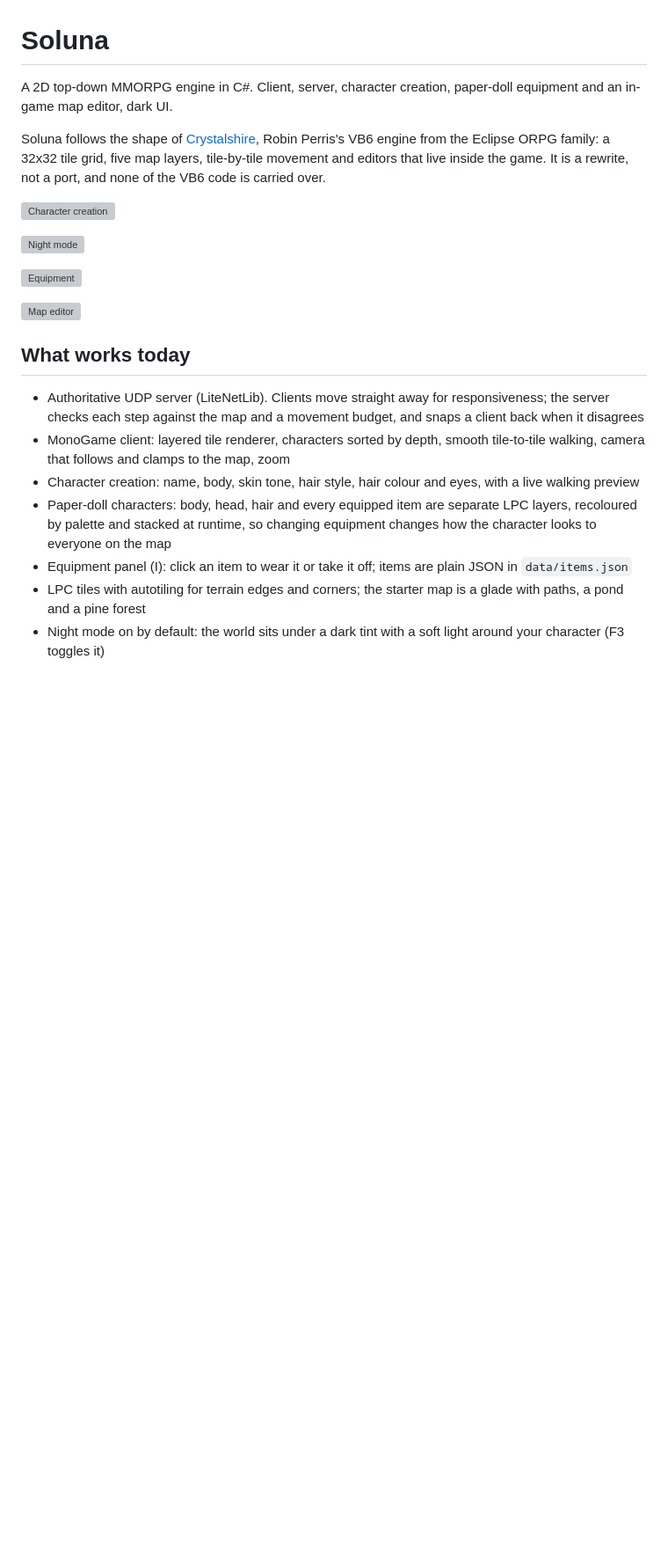
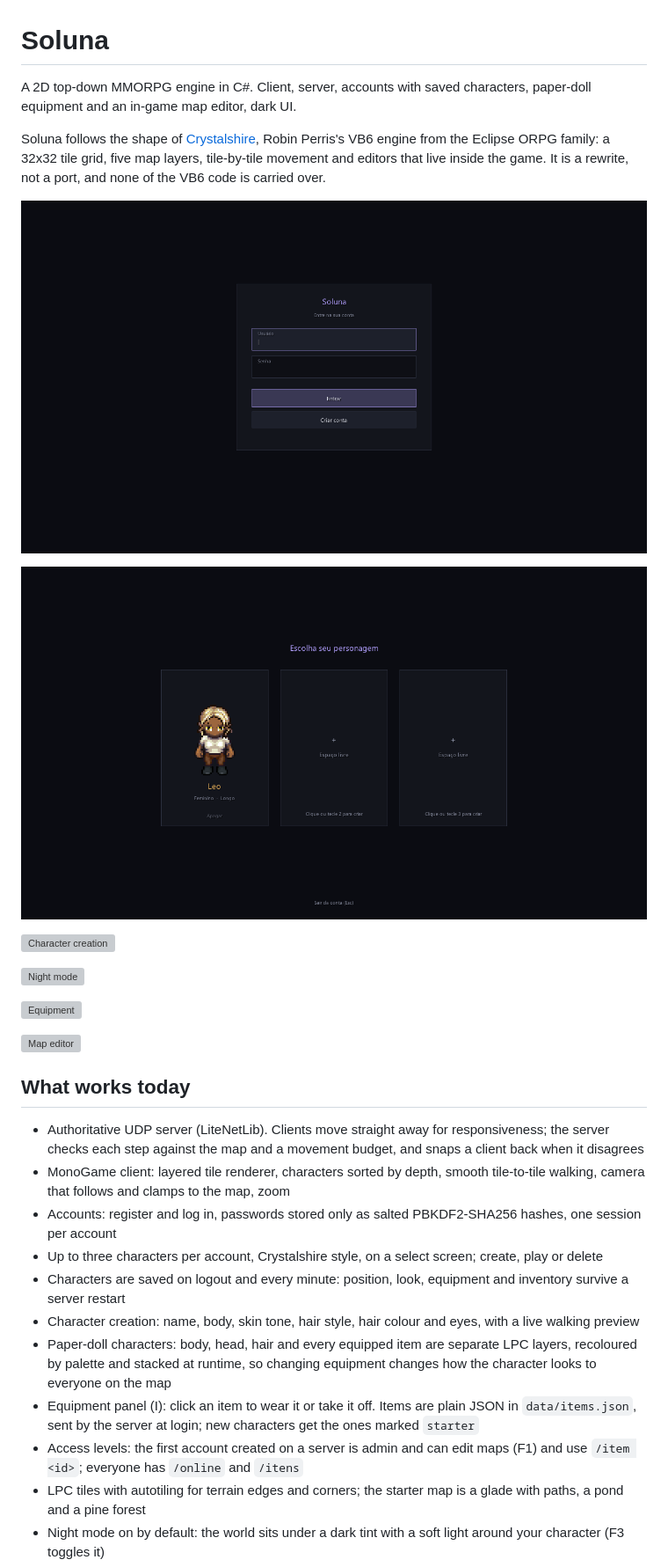
Before and after one commit to leonardobarrosx/soluna, a Markdown page: README.md, the part around one of its changes. Shown at 88% size. GitHub-like rendering; pictures changed too: docs/login.png (added), docs/select.png (added); blank space fills up the shorter version; grey boxes are pictures that could not be loaded.

```diff
--- a/README.md
+++ b/README.md
@@ -1,8 +1,12 @@
 # Soluna
 
-A 2D top-down MMORPG engine in C#. Client, server, character creation, paper-doll equipment and an in-game map editor, dark UI.
+A 2D top-down MMORPG engine in C#. Client, server, accounts with saved characters, paper-doll equipment and an in-game map editor, dark UI.
 
 Soluna follows the shape of [Crystalshire](https://github.com/RobinPerris/Crystalshire), Robin Perris's VB6 engine from the Eclipse ORPG family: a 32x32 tile grid, five map layers, tile-by-tile movement and editors that live inside the game. It is a rewrite, not a port, and none of the VB6 code is carried over.
+
+![Login](docs/login.png)
+
+![Character select](docs/select.png)
 
 ![Character creation](docs/creation.png)
 
@@ -16,9 +20,13 @@ Soluna follows the shape of [Crystalshire](https://github.com/RobinPerris/Crysta
 
 - Authoritative UDP server (LiteNetLib). Clients move straight away for responsiveness; the server checks each step against the map and a movement budget, and snaps a client back when it disagrees
 - MonoGame client: layered tile renderer, characters sorted by depth, smooth tile-to-tile walking, camera that follows and clamps to the map, zoom
+- Accounts: register and log in, passwords stored only as salted PBKDF2-SHA256 hashes, one session per account
+- Up to three characters per account, Crystalshire style, on a select screen; create, play or delete
+- Characters are saved on logout and every minute: position, look, equipment and inventory survive a server restart
 - Character creation: name, body, skin tone, hair style, hair colour and eyes, with a live walking preview
 - Paper-doll characters: body, head, hair and every equipped item are separate LPC layers, recoloured by palette and stacked at runtime, so changing equipment changes how the character looks to everyone on the map
-- Equipment panel (I): click an item to wear it or take it off; items are plain JSON in `data/items.json`
+- Equipment panel (I): click an item to wear it or take it off. Items are plain JSON in `data/items.json`, sent by the server at login; new characters get the ones marked `starter`
+- Access levels: the first account created on a server is admin and can edit maps (F1) and use `/item <id>`; everyone has `/online` and `/itens`
 - LPC tiles with autotiling for terrain edges and corners; the starter map is a glade with paths, a pond and a pine forest
 - Night mode on by default: the world sits under a dark tint with a soft light around your character (F3 toggles it)
 - Chat, join and leave messages, player names over heads
```
Also changed, not shown: other parts of README.md (+5 -3 lines), 17 other files.
